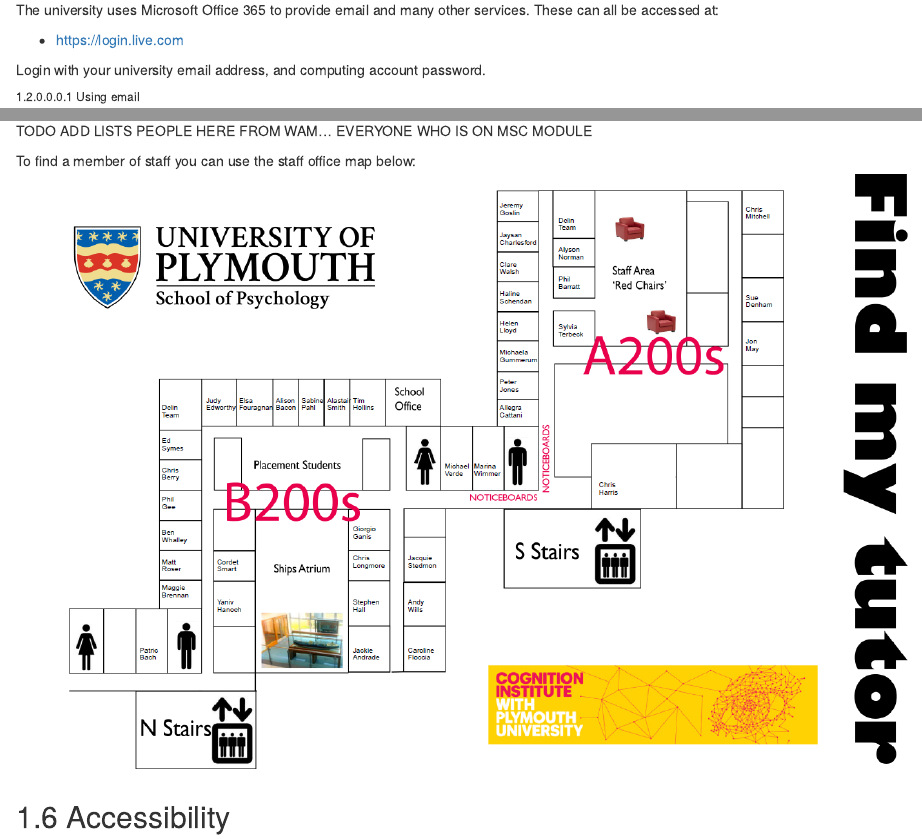
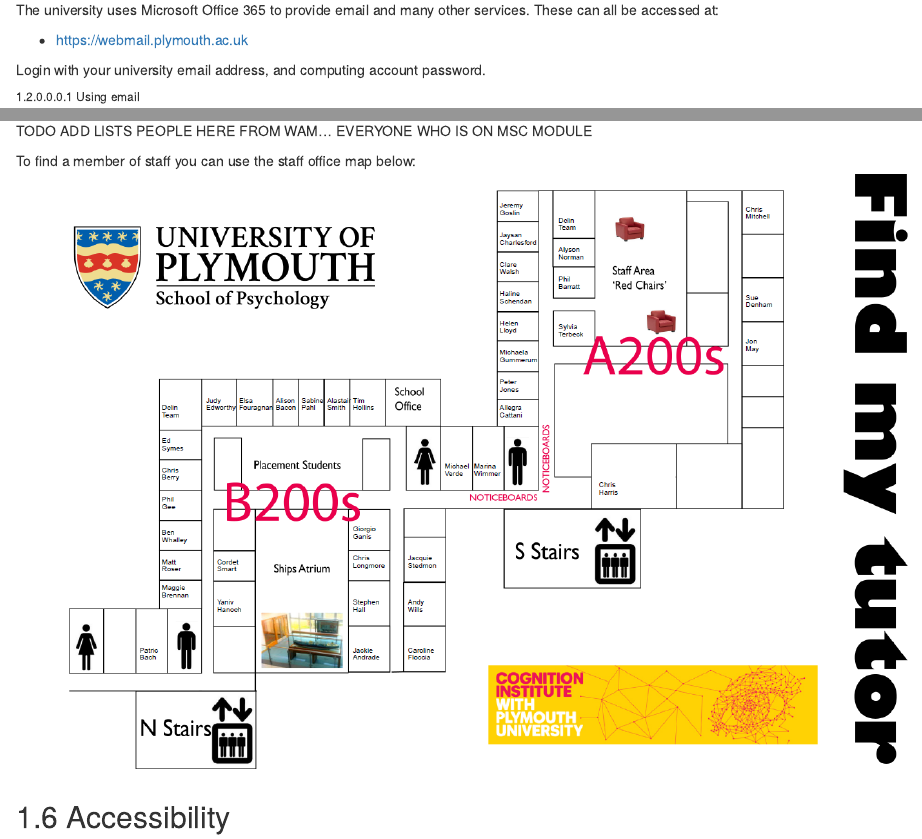
Before and after one commit to PlymouthPsychology/pg-handbook, an R Markdown document (communication.Rmd): the page in a window 1100 px wide, from 900 px down, and a second part further down, joined at a grey line. Rendered offline with R 4.5, knitr and Pandoc, with nearby package versions; the code chunks are not run, so their results and figures are left out; drawn as R Markdown's standard HTML page in place of the format the file asks for.

Commit message:
Updated email link

```diff
--- a/communication.Rmd
+++ b/communication.Rmd
@@ -60,7 +60,7 @@ don’t be offended if you drop by unannounced and we are busy.
 The university uses Microsoft Office 365 to provide email and many other
 services. These can all be accessed at:
 
--   <https://login.live.com>
+-   <https://webmail.plymouth.ac.uk>
 
 Login with your university email address, and computing account password.
 
```
